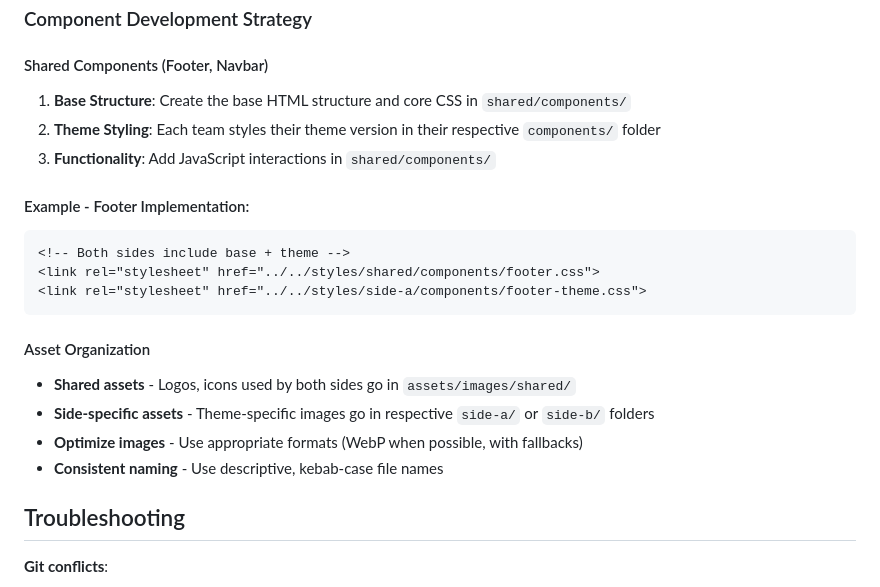
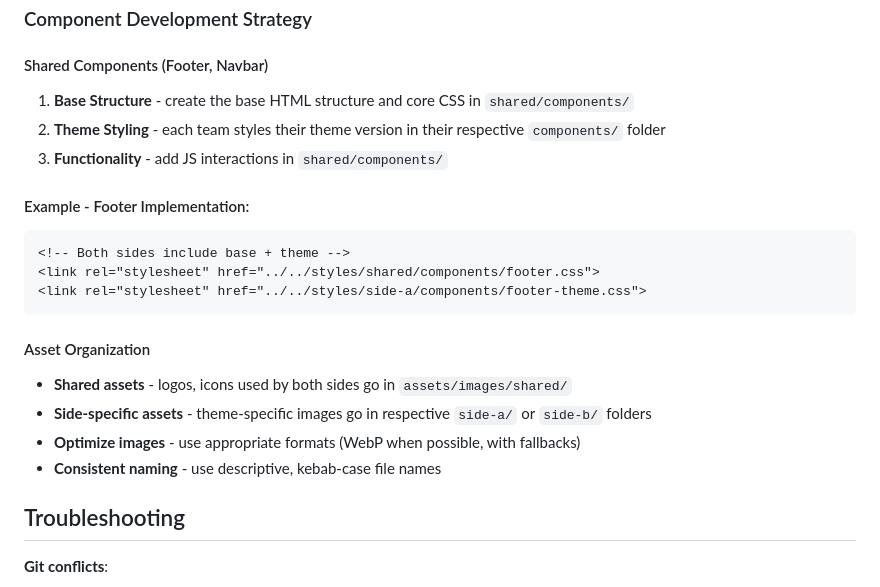
Before and after one commit to bakuncwa/embark11, a Markdown page: README.md, the part around the change. GitHub-like rendering.

````diff
--- a/README.md
+++ b/README.md
@@ -167,9 +167,9 @@ Both Side A and Side B contain the same 9 sections:
 ### Component Development Strategy
 
 #### Shared Components (Footer, Navbar)
-1. **Base Structure**: Create the base HTML structure and core CSS in `shared/components/`
-2. **Theme Styling**: Each team styles their theme version in their respective `components/` folder
-3. **Functionality**: Add JavaScript interactions in `shared/components/`
+1. **Base Structure** - create the base HTML structure and core CSS in `shared/components/`
+2. **Theme Styling** - each team styles their theme version in their respective `components/` folder
+3. **Functionality** - add JS interactions in `shared/components/`
 
 #### Example - Footer Implementation:
 ```html
@@ -179,10 +179,10 @@ Both Side A and Side B contain the same 9 sections:
 ```
 
 #### Asset Organization
-- **Shared assets** - Logos, icons used by both sides go in `assets/images/shared/`
-- **Side-specific assets** - Theme-specific images go in respective `side-a/` or `side-b/` folders
-- **Optimize images** - Use appropriate formats (WebP when possible, with fallbacks)
-- **Consistent naming** - Use descriptive, kebab-case file names
+- **Shared assets** - logos, icons used by both sides go in `assets/images/shared/`
+- **Side-specific assets** - theme-specific images go in respective `side-a/` or `side-b/` folders
+- **Optimize images** - use appropriate formats (WebP when possible, with fallbacks)
+- **Consistent naming** - use descriptive, kebab-case file names
 
 ## Troubleshooting
 
````
